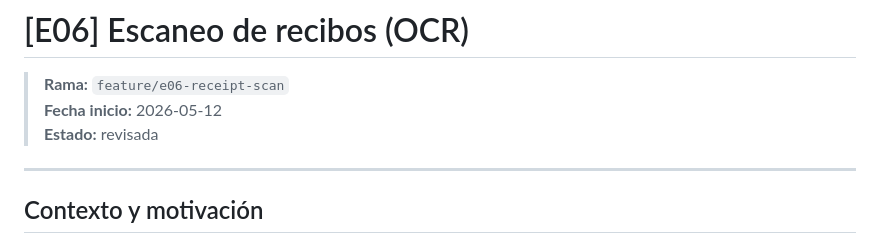
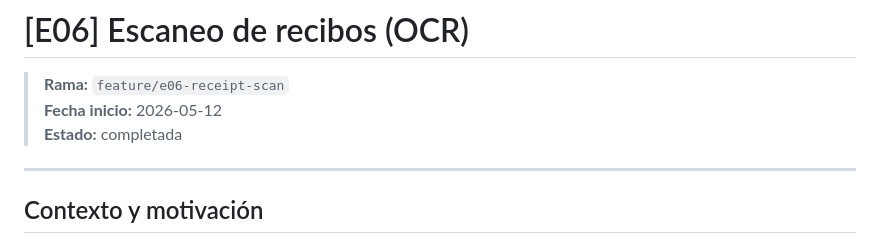
Before and after one commit to drev4/PersonalFinance, a Markdown page: changes/e06-receipt-scan.md, the part around the change. Rendered like a GitHub page.

Commit message:
docs: mark E06 spec as completed

```diff
--- a/changes/e06-receipt-scan.md
+++ b/changes/e06-receipt-scan.md
@@ -2,7 +2,7 @@
 
 > **Rama:** `feature/e06-receipt-scan`
 > **Fecha inicio:** 2026-05-12
-> **Estado:** revisada
+> **Estado:** completada
 
 ---
 
```
